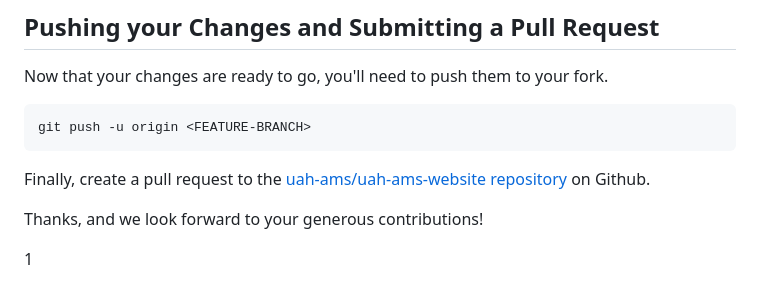
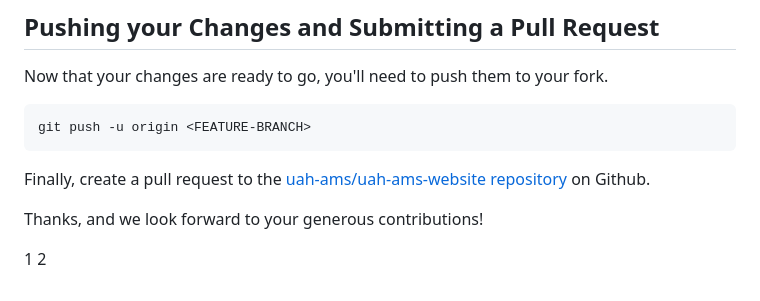
Before and after one commit to uah-ams/uah-ams-website, a Markdown page: CONTRIBUTING.md, the part around the change. Drawn GitHub-style.

Commit message:
G2 P1 C2

```diff
--- a/CONTRIBUTING.md
+++ b/CONTRIBUTING.md
@@ -178,3 +178,4 @@ Finally, create a pull request to the [uah-ams/uah-ams-website repository](https
 Thanks, and we look forward to your generous contributions!
 
 1
+2
```
